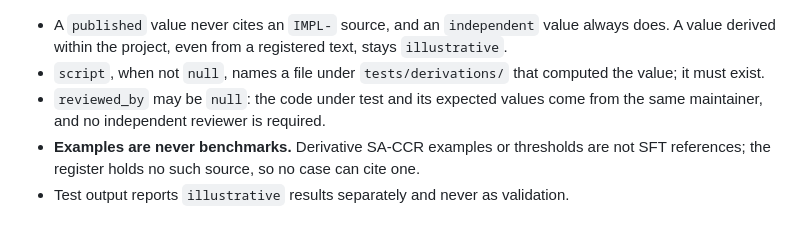
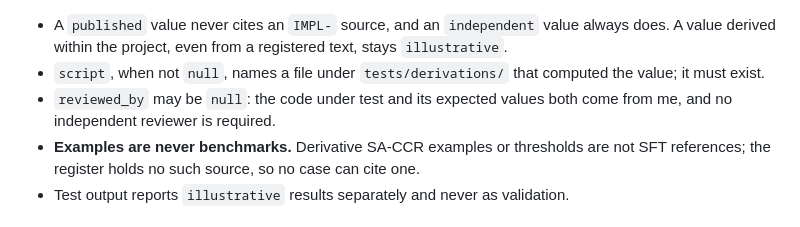
Before and after one commit to danielep71/K-SFTs, a Markdown page: docs/methodology/TEST_CASES.md, the part around the change. Rendered like a GitHub page.

Commit message:
fix: align repository audits and wording (#212)

```diff
--- a/docs/methodology/TEST_CASES.md
+++ b/docs/methodology/TEST_CASES.md
@@ -171,7 +171,7 @@ numerical-validation references.
 - `script`, when not `null`, names a file under `tests/derivations/` that
   computed the value; it must exist.
 - `reviewed_by` may be `null`: the code under test and its expected values
-  come from the same maintainer, and no independent reviewer is required.
+  both come from me, and no independent reviewer is required.
 - **Examples are never benchmarks.** Derivative SA-CCR examples or thresholds
   are not SFT references; the register holds no such source, so no case can
   cite one.
```
